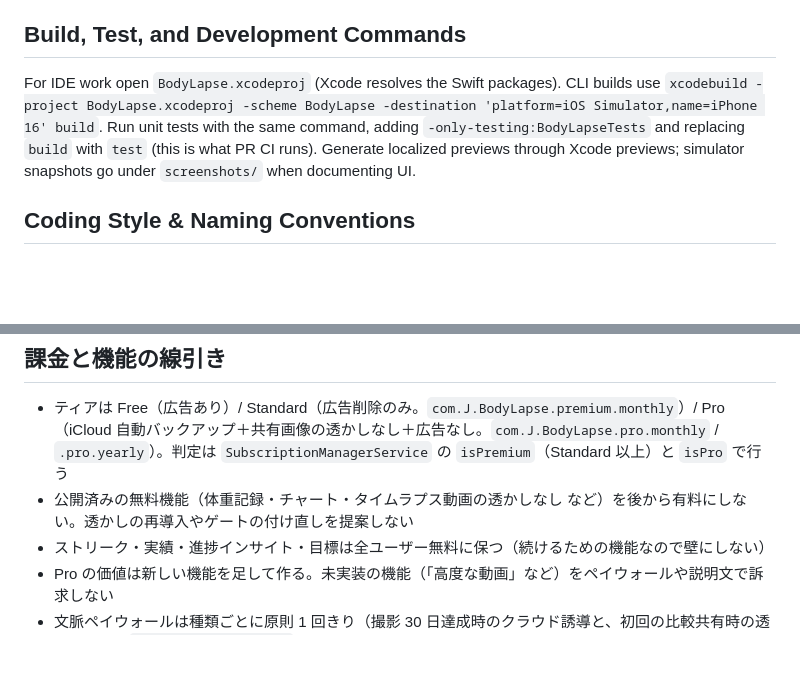
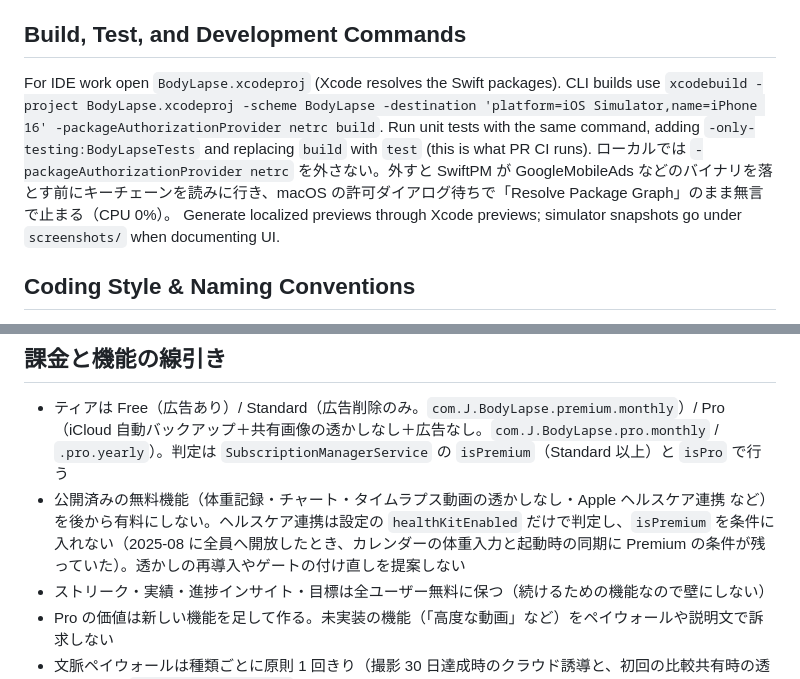
Before and after one commit to Kojok120/BodyLapse, a Markdown page: AGENTS.md, 2 parts joined by grey strips. Drawn GitHub-style; blank space fills up the shorter version.

Commit message:
docs(agents): ヘルスケア連携の無料の線引きとローカルビルドの指定を書く
- 課金の線引きに、ヘルスケア連携は無料で healthKitEnabled だけで判定することを足した
  (今回の取り残しの再発防止)
- ローカルのビルド・テストのコマンドに -packageAuthorizationProvider netrc を足した。
  付けないと SwiftPM がバイナリ取得の前にキーチェーンを読み、許可ダイアログ待ちで
  Resolve Package Graph のまま無言で止まる (2026-10-22 と今回の 2 回発生)

Co-Authored-By: Claude Opus 5.5 <noreply@anthropic.com>
Claude-Session: https://claude.ai/code/session_017EYQTfM4oUfuqUfpW2S7qq

```diff
--- a/AGENTS.md
+++ b/AGENTS.md
@@ -6,7 +6,7 @@
 BodyLapse/ contains SwiftUI app sources organized by feature: Models/ define data types, ViewModels/ hold observable state, Views/ is grouped by feature directories, Services/ encapsulate persistence, media, and integrations, while Utilities/ stores shared helpers. Assets.xcassets and localized strings live beside the entry points (BodyLapseApp.swift, AppDelegate.swift). Tests sit in BodyLapseTests/ for unit coverage and BodyLapseUITests/ for UI flows; keep fixtures next to the tests that use them. Third-party dependencies (Google Mobile Ads, OpenCV) come from Swift Package Manager references in the Xcode project; there is no CocoaPods setup.
 
 ## Build, Test, and Development Commands
-For IDE work open `BodyLapse.xcodeproj` (Xcode resolves the Swift packages). CLI builds use `xcodebuild -project BodyLapse.xcodeproj -scheme BodyLapse -destination 'platform=iOS Simulator,name=iPhone 16' build`. Run unit tests with the same command, adding `-only-testing:BodyLapseTests` and replacing `build` with `test` (this is what PR CI runs). Generate localized previews through Xcode previews; simulator snapshots go under `screenshots/` when documenting UI.
+For IDE work open `BodyLapse.xcodeproj` (Xcode resolves the Swift packages). CLI builds use `xcodebuild -project BodyLapse.xcodeproj -scheme BodyLapse -destination 'platform=iOS Simulator,name=iPhone 16' -packageAuthorizationProvider netrc build`. Run unit tests with the same command, adding `-only-testing:BodyLapseTests` and replacing `build` with `test` (this is what PR CI runs). ローカルでは `-packageAuthorizationProvider netrc` を外さない。外すと SwiftPM が GoogleMobileAds などのバイナリを落とす前にキーチェーンを読みに行き、macOS の許可ダイアログ待ちで「Resolve Package Graph」のまま無言で止まる（CPU 0%）。 Generate localized previews through Xcode previews; simulator snapshots go under `screenshots/` when documenting UI.
 
 ## Coding Style & Naming Conventions
 Adopt Swift 5.9 idioms: indent with four spaces, prefer `struct` over classes unless reference semantics are required, and mark reference types `final` when possible. Name types and files UpperCamelCase (e.g., `CalendarView.swift`), properties/functions lowerCamelCase, and enums with singular cases. Group logic using `// MARK:` headings and keep SwiftUI view modifiers vertically aligned. Localized keys belong in `*.lproj/Localizable.strings` with matching developer comments.
@@ -27,7 +27,7 @@ Commits in this repo are narrative and impact-focused, often written in Japanese
 ## 課金と機能の線引き
 
 - ティアは Free（広告あり）/ Standard（広告削除のみ。`com.J.BodyLapse.premium.monthly`）/ Pro（iCloud 自動バックアップ＋共有画像の透かしなし＋広告なし。`com.J.BodyLapse.pro.monthly` / `.pro.yearly`）。判定は `SubscriptionManagerService` の `isPremium`（Standard 以上）と `isPro` で行う
-- 公開済みの無料機能（体重記録・チャート・タイムラプス動画の透かしなし など）を後から有料にしない。透かしの再導入やゲートの付け直しを提案しない
+- 公開済みの無料機能（体重記録・チャート・タイムラプス動画の透かしなし・Apple ヘルスケア連携 など）を後から有料にしない。ヘルスケア連携は設定の `healthKitEnabled` だけで判定し、`isPremium` を条件に入れない（2025-08 に全員へ開放したとき、カレンダーの体重入力と起動時の同期に Premium の条件が残っていた）。透かしの再導入やゲートの付け直しを提案しない
 - ストリーク・実績・進捗インサイト・目標は全ユーザー無料に保つ（続けるための機能なので壁にしない）
 - Pro の価値は新しい機能を足して作る。未実装の機能（「高度な動画」など）をペイウォールや説明文で訴求しない
 - 文脈ペイウォールは種類ごとに原則 1 回きり（撮影 30 日達成時のクラウド誘導と、初回の比較共有時の透かし誘導。`PaywallPromptManager`）。新しく足すときも同じ作法でしつこくしない
```
